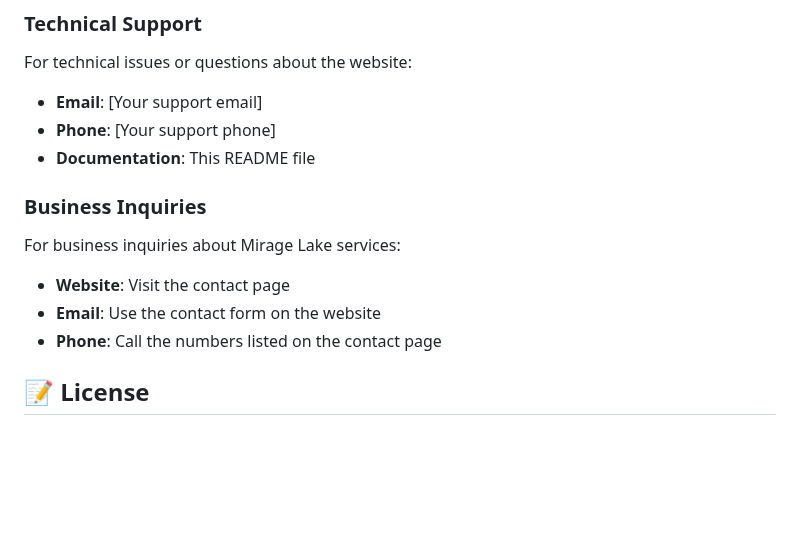
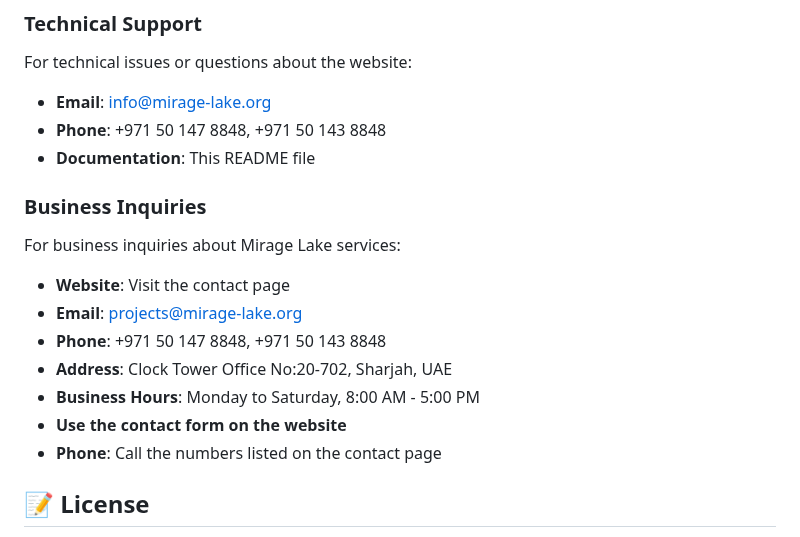
Before and after one commit to Feyaz71/miragelake.github.io, a Markdown page: README.md, the part around the change. Rendered like a GitHub page; blank space fills up the shorter version.

```diff
--- a/README.md
+++ b/README.md
@@ -320,14 +320,18 @@ The website includes a comprehensive favicon system with files for all platforms
 
 ### **Technical Support**
 For technical issues or questions about the website:
-- **Email**: [Your support email]
-- **Phone**: [Your support phone]
+- **Email**: info@mirage-lake.org
+- **Phone**: +971 50 147 8848, +971 50 143 8848
 - **Documentation**: This README file
 
 ### **Business Inquiries**
 For business inquiries about Mirage Lake services:
 - **Website**: Visit the contact page
-- **Email**: Use the contact form on the website
+- **Email**: projects@mirage-lake.org
+- **Phone**: +971 50 147 8848, +971 50 143 8848
+- **Address**: Clock Tower Office No:20-702, Sharjah, UAE
+- **Business Hours**: Monday to Saturday, 8:00 AM - 5:00 PM
+- **Use the contact form on the website**
 - **Phone**: Call the numbers listed on the contact page
 
 ## 📝 License
```
